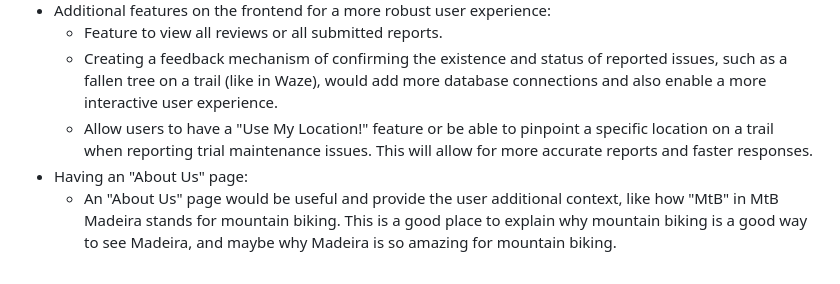
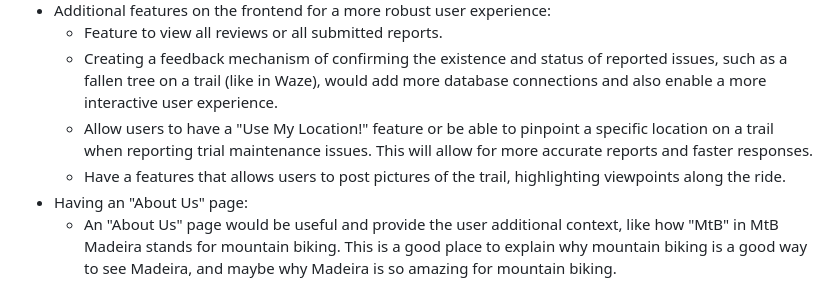
Before and after one commit to kanatea/mountain-biking, a Markdown page: README.md, the part around the change. Drawn GitHub-style.

```diff
--- a/README.md
+++ b/README.md
@@ -126,6 +126,7 @@ pgAdmin is used for data storage and analysis.
     - Feature to view all reviews or all submitted reports.
     - Creating a feedback mechanism of confirming the existence and status of reported issues, such as a fallen tree on a trail (like in Waze), would add more database connections and also enable a more interactive user experience.
     - Allow users to have a "Use My Location!" feature or be able to pinpoint a specific location on a trail when reporting trial maintenance issues. This will allow for more accurate reports and faster responses.
+    - Have a features that allows users to post pictures of the trail, highlighting viewpoints along the ride.
 - Having an "About Us" page:
     - An "About Us" page would be useful and provide the user additional context, like how "MtB" in MtB Madeira stands for mountain biking. This is a good place to explain why mountain biking is a good way to see Madeira, and maybe why Madeira is so amazing for mountain biking.
     - This is also a good place to inform the user on website datasources (Strava, OSM, etc).
```
